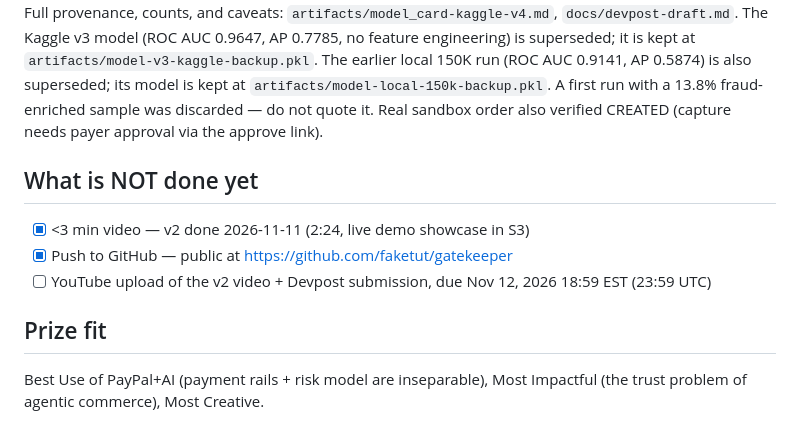
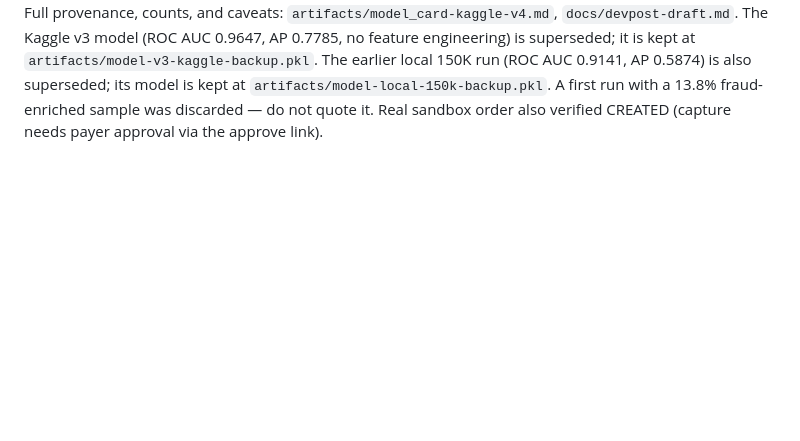
Before and after one commit to faketut/gatekeeper, a Markdown page: README.md, the part around the change. Drawn GitHub-style; blank space fills up the shorter version.

Commit message:
README: remove What is NOT done yet / Prize fit sections

```diff
--- a/README.md
+++ b/README.md
@@ -137,15 +137,3 @@ at `artifacts/model-local-150k-backup.pkl`. A first run with a
 13.8% fraud-enriched sample was discarded — do not quote it.
 Real sandbox order also verified CREATED (capture needs payer
 approval via the approve link).
-
-## What is NOT done yet
-
-- [x] <3 min video — v2 done 2026-11-11 (2:24, live demo showcase in S3)
-- [x] Push to GitHub — public at https://github.com/faketut/gatekeeper
-- [ ] YouTube upload of the v2 video + Devpost submission, due Nov 12, 2026
-      18:59 EST (23:59 UTC)
-
-## Prize fit
-
-Best Use of PayPal+AI (payment rails + risk model are inseparable),
-Most Impactful (the trust problem of agentic commerce), Most Creative.
```
